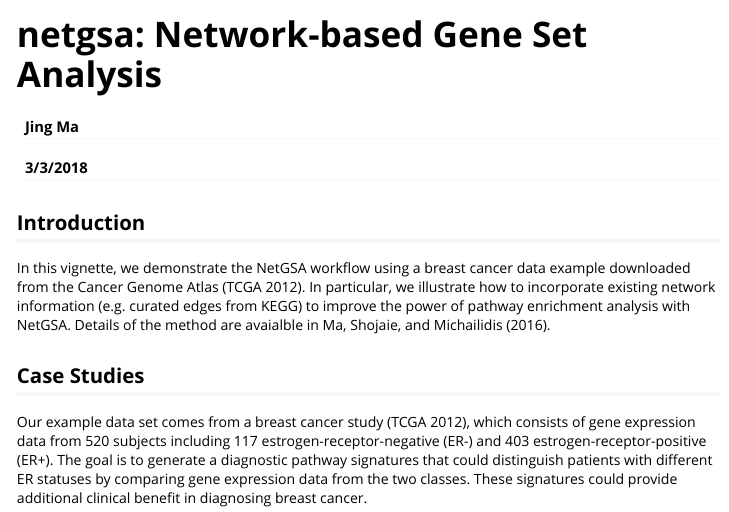
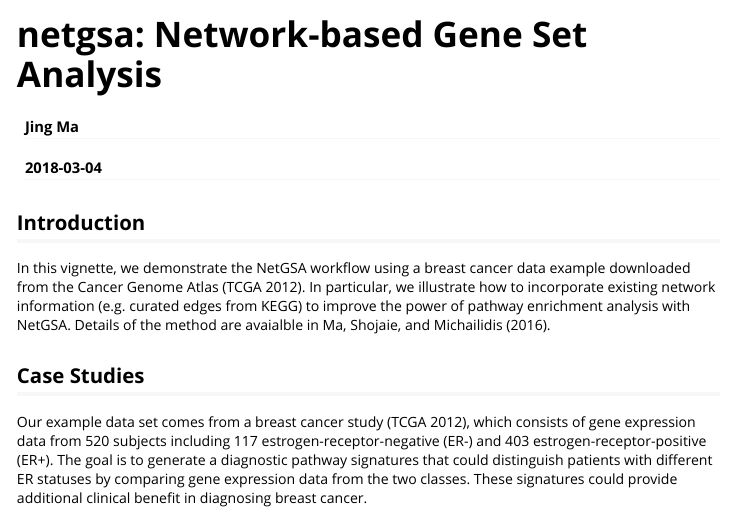
Before and after one commit to drjingma/netgsa, an R Markdown document (inst/doc/NetGSA.Rmd): the page in a window 1100 px wide, from its top. Rendered offline with R 4.5, knitr and Pandoc, with nearby package versions; some code elsewhere in the file could not run offline; long lines of code are wrapped; common packages that the code uses without loading them are loaded.

Commit message:
update vignette

```diff
--- a/inst/doc/NetGSA.Rmd
+++ b/inst/doc/NetGSA.Rmd
@@ -1,10 +1,12 @@
 ---
 title: 'netgsa: Network-based Gene Set Analysis'
 author: "Jing Ma"
-date: "3/3/2018"
-output:
-  html_document:
-    toc: true
+date: "`r Sys.Date()`"
+output: rmarkdown::html_vignette
+vignette: >
+  %\VignetteIndexEntry{Vignette Title}
+  %\VignetteEngine{knitr::rmarkdown}
+  \usepackage[utf8]{inputenc}
 bibliography: bibli.bib
 
 ---
```
Also changed, not shown: inst/doc/NetGSA.Rmd (1 more changed lines).
